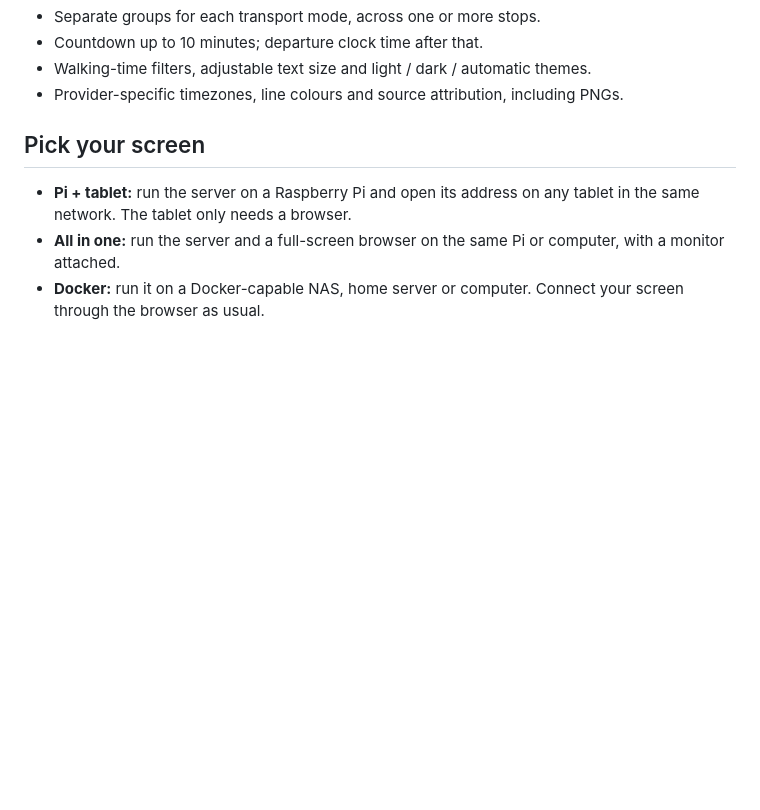
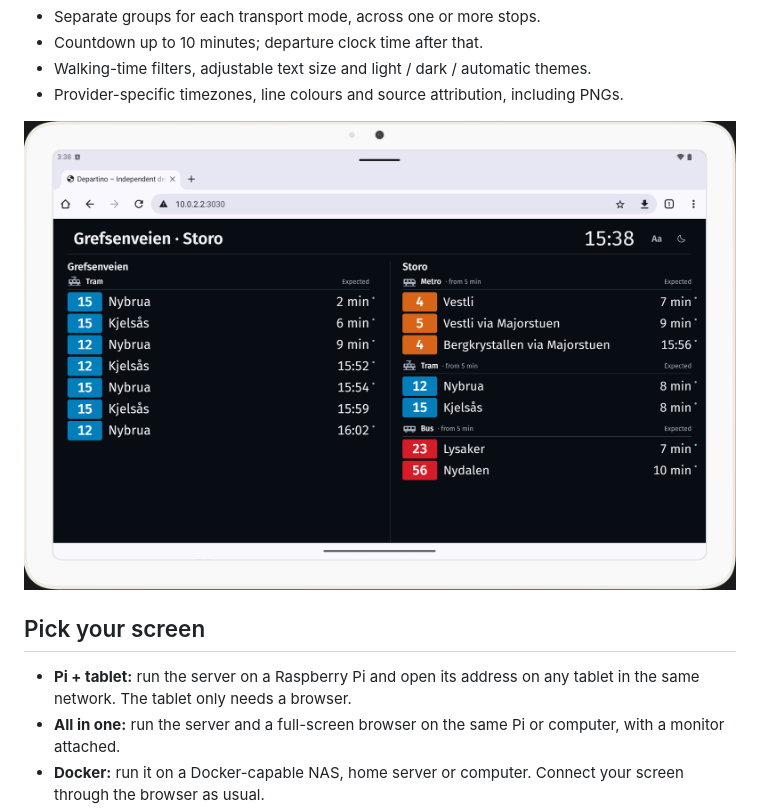
Before and after one commit to ralphndl/ruter-display, a Markdown page: README.md, the part around the change. Drawn GitHub-style; pictures changed too: media/sample-android.png (added); blank space fills up the shorter version.

Commit message:
Added an exmaple picture for visualization

```diff
--- a/README.md
+++ b/README.md
@@ -19,6 +19,8 @@ endorsed by Ruter or Entur.**
 - Countdown up to 10 minutes; departure clock time after that.
 - Walking-time filters, adjustable text size and light / dark / automatic themes.
 - Provider-specific timezones, line colours and source attribution, including PNGs.
+
+![Departino running on an Android tablet](media/sample-android.png)
 
 ## Pick your screen
 
```
